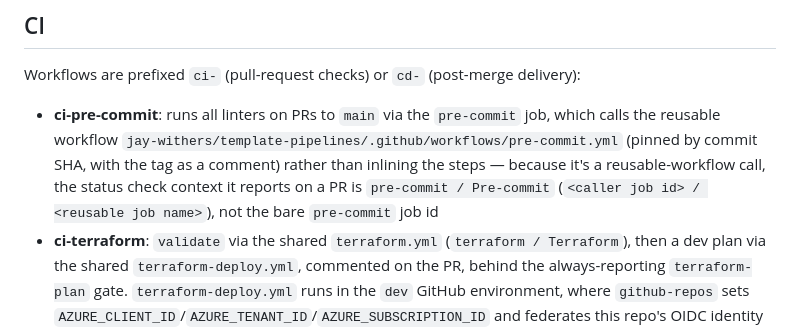
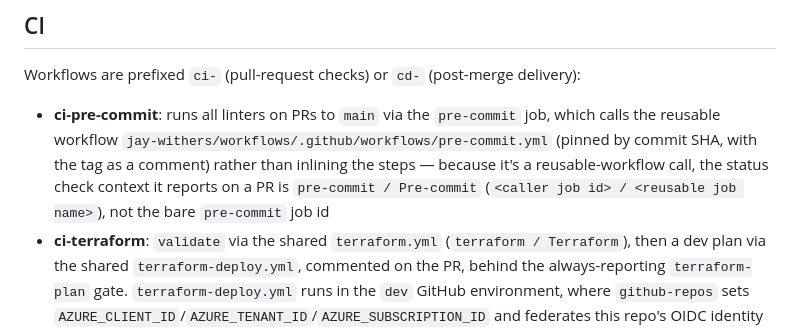
Before and after one commit to jay-withers/finances, a Markdown page: CLAUDE.md, the part around the change. Rendered like a GitHub page.

Commit message:
docs: call the shared workflows repo by its current name (#75)
Co-authored-by: Claude Opus 5.5 <noreply@anthropic.com>

```diff
--- a/CLAUDE.md
+++ b/CLAUDE.md
@@ -124,7 +124,7 @@ Hooks are in `.pre-commit-config.yaml` at the repo root. The `no-commit-to-branc
 
 Workflows are prefixed `ci-` (pull-request checks) or `cd-` (post-merge delivery):
 
-- **ci-pre-commit**: runs all linters on PRs to `main` via the `pre-commit` job, which calls the reusable workflow `jay-withers/template-pipelines/.github/workflows/pre-commit.yml` (pinned by commit SHA, with the tag as a comment) rather than inlining the steps — because it's a reusable-workflow call, the status check context it reports on a PR is `pre-commit / Pre-commit` (`<caller job id> / <reusable job name>`), not the bare `pre-commit` job id
+- **ci-pre-commit**: runs all linters on PRs to `main` via the `pre-commit` job, which calls the reusable workflow `jay-withers/workflows/.github/workflows/pre-commit.yml` (pinned by commit SHA, with the tag as a comment) rather than inlining the steps — because it's a reusable-workflow call, the status check context it reports on a PR is `pre-commit / Pre-commit` (`<caller job id> / <reusable job name>`), not the bare `pre-commit` job id
 - **ci-terraform**: `validate` via the shared `terraform.yml` (`terraform / Terraform`), then a dev plan via the shared `terraform-deploy.yml`, commented on the PR, behind the always-reporting `terraform-plan` gate. `terraform-deploy.yml` runs in the `dev` GitHub environment, where `github-repos` sets `AZURE_CLIENT_ID`/`AZURE_TENANT_ID`/`AZURE_SUBSCRIPTION_ID` and federates this repo's OIDC identity to `<repo prefix>:environment:dev`; callers pass no credentials. Only dev is planned: it is the only platform environment with an identity.
 - **cd-terraform**: plans dev on every merge to `main` that touches Terraform, through the same `terraform-deploy.yml`, and **applies only when run by hand** (Actions → Run workflow). A merge whose plan has changes opens a `terraform-pending` issue (emailed, and listed in repo-agent's weekly digest); the manual run applies exactly the plan it prints and closes it. Apply that way rather than with a local `make apply`. The pipeline identity is Contributor and conditioned RBAC Administrator on `rg-finances-dev`, both granted by github-repos, which also owns the group, so role assignments inside the group apply here too; one outside it needs a local `make apply`. Key Vault and blob access go to the object IDs in `environments/dev.tfvars`, never to "whoever applies", or every pipeline run would try to move them to itself.
 - **cd-publish**: called by `cd-tag` to push the image to GHCR. `cd-publish`'s `deploy` job then runs `make deploy IMAGE_TAG=<release>` against dev through the shared `container-apps-deploy.yml` (OIDC in the `dev` GitHub environment; `cd-tag`'s `publish` job grants `id-token: write` for it). An apply that recreates a workload does not trigger it: re-run `cd-publish` with `workflow_dispatch` and the current tag.
```
